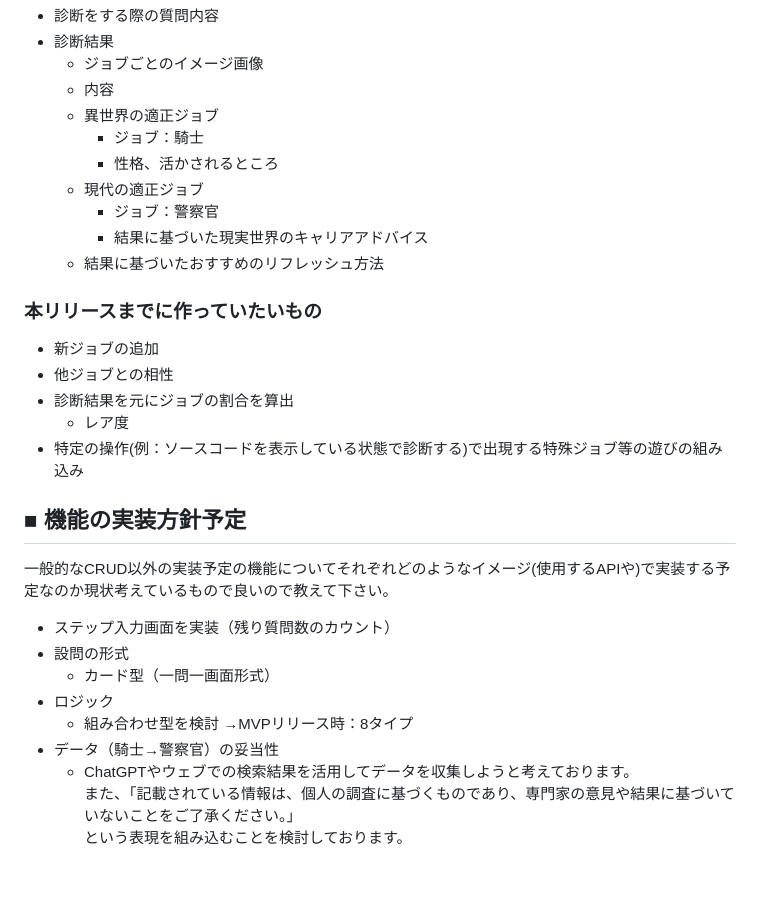
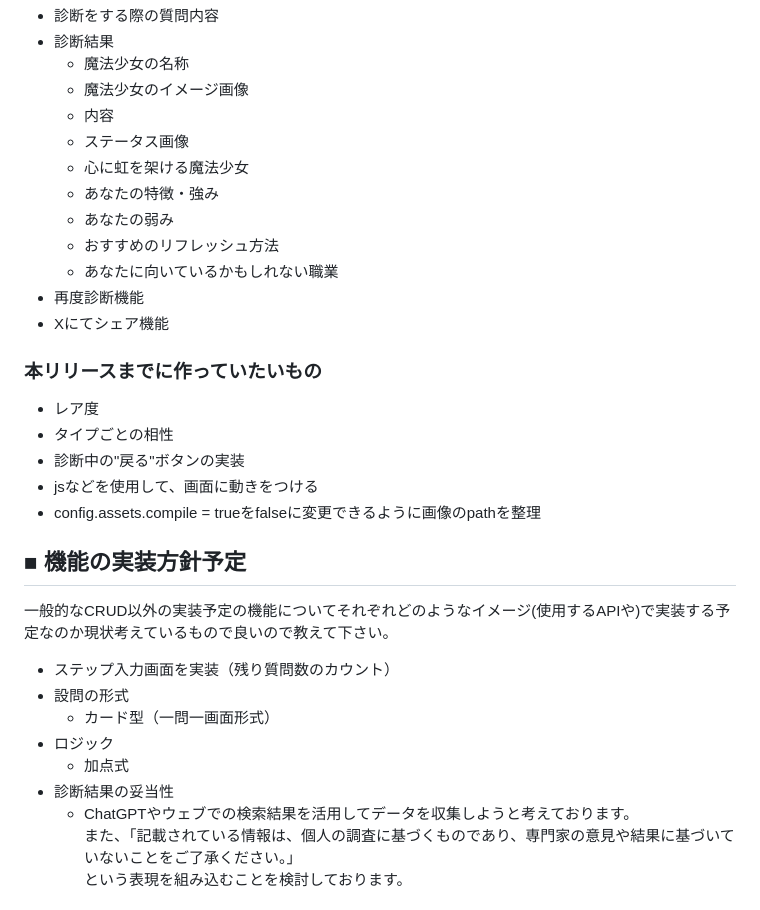
Before and after one commit to tsumu-github/isekaijob, a Markdown page: README.md, the part around one of its changes. GitHub-like rendering; blank space fills up the shorter version.

```diff
--- a/README.md
+++ b/README.md
@@ -59,29 +48,33 @@ Xを使用
 - 診断をする際の質問内容
 - 診断結果
-  - ジョブごとのイメージ画像
+  - 魔法少女の名称
+  - 魔法少女のイメージ画像
   - 内容
-  - 異世界の適正ジョブ
-    - ジョブ：騎士
-    - 性格、活かされるところ
-  - 現代の適正ジョブ
-    - ジョブ：警察官
-    - 結果に基づいた現実世界のキャリアアドバイス
-  - 結果に基づいたおすすめのリフレッシュ方法
+  - ステータス画像
+  - 心に虹を架ける魔法少女
+  - あなたの特徴・強み
+  - あなたの弱み
+  - おすすめのリフレッシュ方法
+  - あなたに向いているかもしれない職業
+- 再度診断機能
+- Xにてシェア機能
 
 ### 本リリースまでに作っていたいもの
-- 新ジョブの追加
-- 他ジョブとの相性
-- 診断結果を元にジョブの割合を算出
-  - レア度
-- 特定の操作(例：ソースコードを表示している状態で診断する)で出現する特殊ジョブ等の遊びの組み込み
+- レア度
+- タイプごとの相性
+- 診断中の"戻る"ボタンの実装
+- jsなどを使用して、画面に動きをつける
+- config.assets.compile = trueをfalseに変更できるように画像のpathを整理
+
 ## ■ 機能の実装方針予定
 一般的なCRUD以外の実装予定の機能についてそれぞれどのようなイメージ(使用するAPIや)で実装する予定なのか現状考えているもので良いので教えて下さい。
+
 - ステップ入力画面を実装（残り質問数のカウント）
 - 設問の形式
   - カード型（一問一画面形式）
 - ロジック
-  - 組み合わせ型を検討 →MVPリリース時：8タイプ
-- データ（騎士→警察官）の妥当性
+  - 加点式
+- 診断結果の妥当性
   - ChatGPTやウェブでの検索結果を活用してデータを収集しようと考えております。
 また、「記載されている情報は、個人の調査に基づくものであり、専門家の意見や結果に基づいていないことをご了承ください。」
 という表現を組み込むことを検討しております。
```
Also changed, not shown: other parts of README.md (+15 -26 lines), README_.md (deleted, +0 -24 lines).
